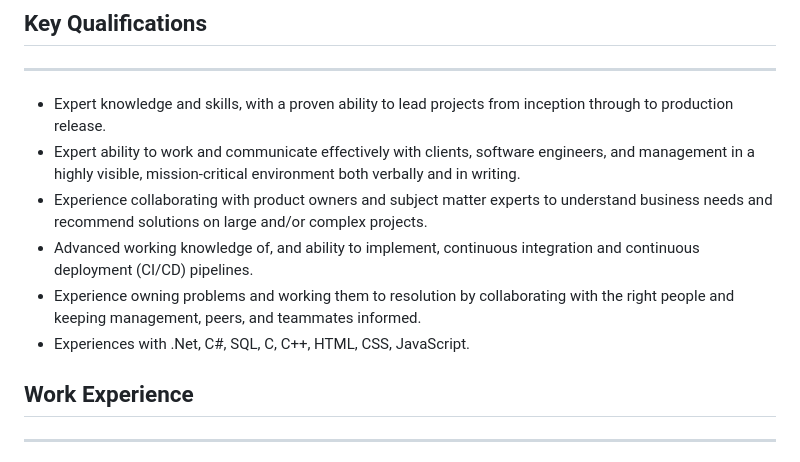
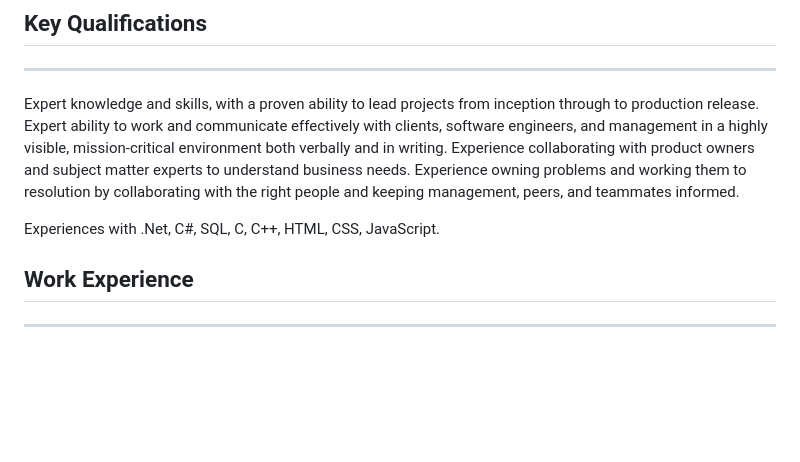
Before and after one commit to mstina03/mstina03.github.io, a Markdown page: README.md, the part around the change. Drawn GitHub-style; blank space fills up the shorter version.

```diff
--- a/README.md
+++ b/README.md
@@ -18,12 +18,9 @@ Seeking a position where I can contribute to the overall success of the organiza
 
 ## Key Qualifications
 ___
-*	Expert knowledge and skills, with a proven ability to lead projects from inception through to production release.
-*	Expert ability to work and communicate effectively with clients, software engineers, and management in a highly visible, mission-critical environment both verbally and in writing.
-*	Experience collaborating with product owners and subject matter experts to understand business needs and recommend solutions on large and/or complex projects.
-*	Advanced working knowledge of, and ability to implement, continuous integration and continuous deployment (CI/CD) pipelines.
-*	Experience owning problems and working them to resolution by collaborating with the right people and keeping management, peers, and teammates informed.
-*	Experiences with .Net, C#, SQL, C, C++, HTML, CSS, JavaScript.
+Expert knowledge and skills, with a proven ability to lead projects from inception through to production release. Expert ability to work and communicate effectively with clients, software engineers, and management in a highly visible, mission-critical environment both verbally and in writing. Experience collaborating with product owners and subject matter experts to understand business needs. Experience owning problems and working them to resolution by collaborating with the right people and keeping management, peers, and teammates informed.
+
+Experiences with .Net, C#, SQL, C, C++, HTML, CSS, JavaScript.
 
 ## Work Experience
 ___
```
